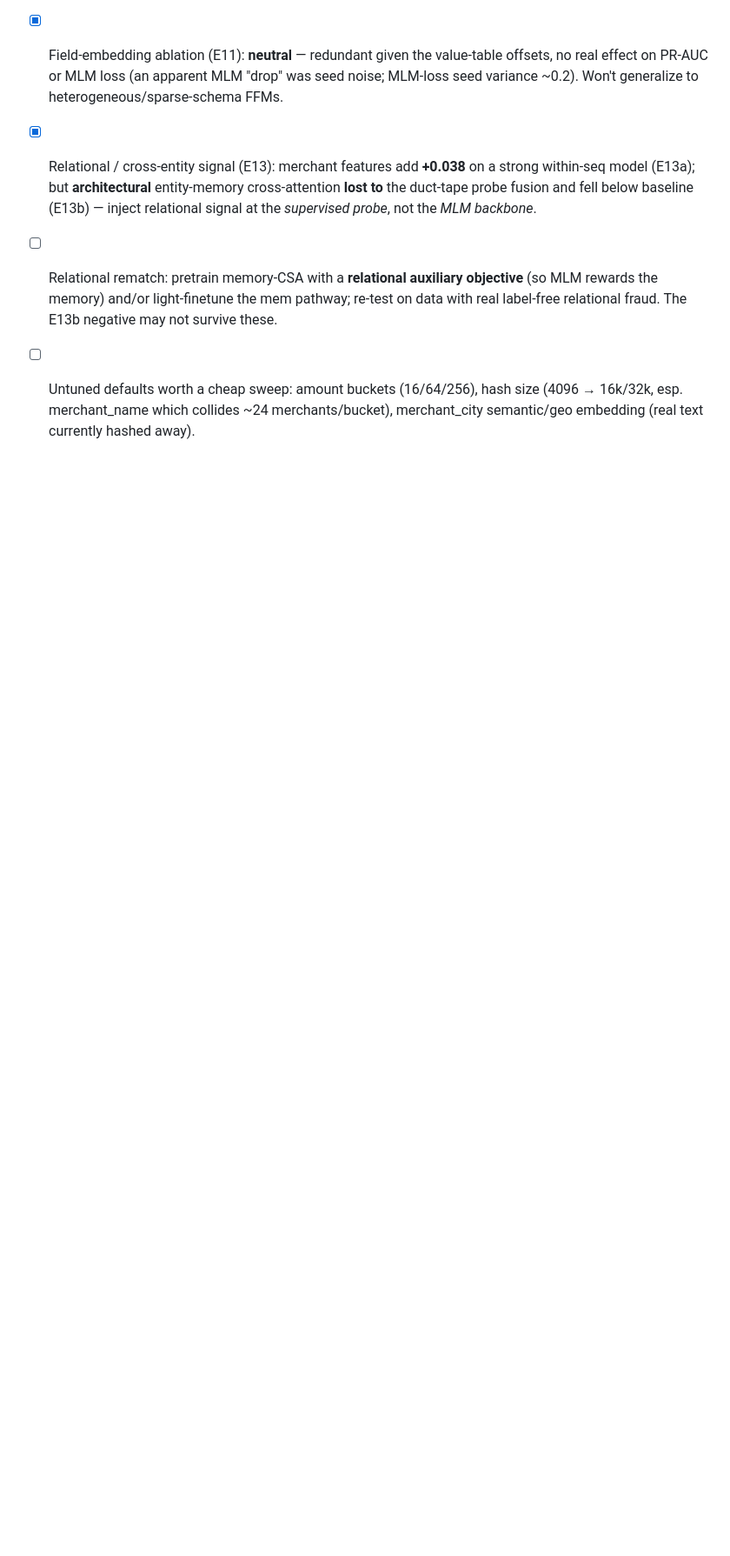
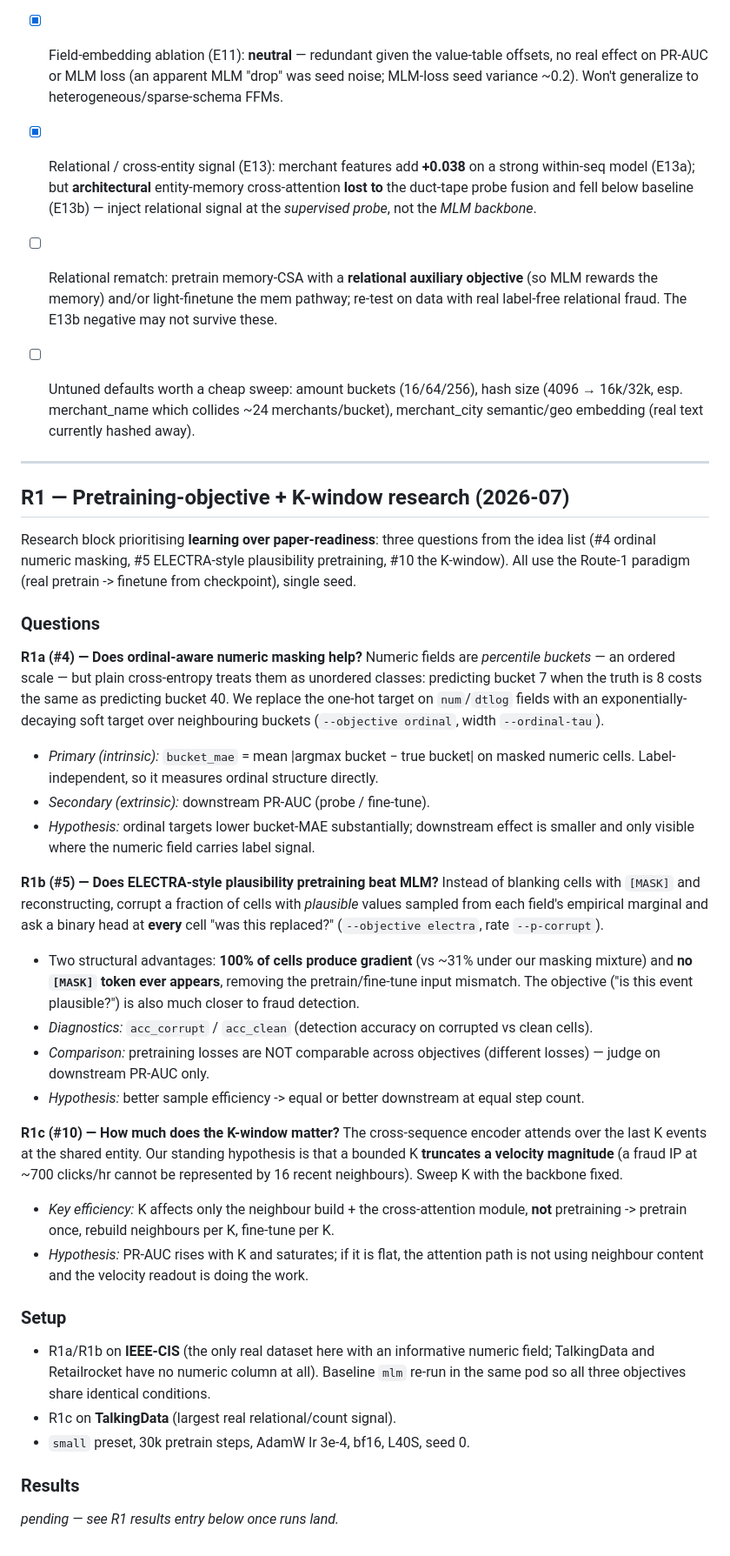
Before and after one commit to sflender/pragma-ffm, a Markdown page: EXPERIMENTS.md, the part around the change. Shown at 87% size. Rendered like a GitHub page; blank space fills up the shorter version.

Commit message:
log: R1 research block plan (ordinal masking, ELECTRA, K-sweep)

```diff
--- a/EXPERIMENTS.md
+++ b/EXPERIMENTS.md
@@ -683,3 +683,58 @@ prevent for future runs.
 - [ ] Untuned defaults worth a cheap sweep: amount buckets (16/64/256), hash size (4096 →
   16k/32k, esp. merchant_name which collides ~24 merchants/bucket), merchant_city semantic/geo
   embedding (real text currently hashed away).
+
+
+---
+
+## R1 — Pretraining-objective + K-window research (2026-07)
+
+Research block prioritising **learning over paper-readiness**: three questions from the
+idea list (#4 ordinal numeric masking, #5 ELECTRA-style plausibility pretraining,
+#10 the K-window). All use the Route-1 paradigm (real pretrain -> finetune from checkpoint),
+single seed.
+
+### Questions
+
+**R1a (#4) — Does ordinal-aware numeric masking help?**
+Numeric fields are *percentile buckets* — an ordered scale — but plain cross-entropy treats
+them as unordered classes: predicting bucket 7 when the truth is 8 costs the same as
+predicting bucket 40. We replace the one-hot target on `num`/`dtlog` fields with an
+exponentially-decaying soft target over neighbouring buckets (`--objective ordinal`,
+width `--ordinal-tau`).
+- *Primary (intrinsic):* `bucket_mae` = mean |argmax bucket − true bucket| on masked numeric
+  cells. Label-independent, so it measures ordinal structure directly.
+- *Secondary (extrinsic):* downstream PR-AUC (probe / fine-tune).
+- *Hypothesis:* ordinal targets lower bucket-MAE substantially; downstream effect is smaller
+  and only visible where the numeric field carries label signal.
+
+**R1b (#5) — Does ELECTRA-style plausibility pretraining beat MLM?**
+Instead of blanking cells with `[MASK]` and reconstructing, corrupt a fraction of cells with
+*plausible* values sampled from each field's empirical marginal and ask a binary head at
+**every** cell "was this replaced?" (`--objective electra`, rate `--p-corrupt`).
+- Two structural advantages: **100% of cells produce gradient** (vs ~31% under our masking
+  mixture) and **no `[MASK]` token ever appears**, removing the pretrain/fine-tune input
+  mismatch. The objective ("is this event plausible?") is also much closer to fraud detection.
+- *Diagnostics:* `acc_corrupt` / `acc_clean` (detection accuracy on corrupted vs clean cells).
+- *Comparison:* pretraining losses are NOT comparable across objectives (different losses) —
+  judge on downstream PR-AUC only.
+- *Hypothesis:* better sample efficiency -> equal or better downstream at equal step count.
+
+**R1c (#10) — How much does the K-window matter?**
+The cross-sequence encoder attends over the last K events at the shared entity. Our standing
+hypothesis is that a bounded K **truncates a velocity magnitude** (a fraud IP at ~700
+clicks/hr cannot be represented by 16 recent neighbours). Sweep K with the backbone fixed.
+- *Key efficiency:* K affects only the neighbour build + the cross-attention module, **not**
+  pretraining -> pretrain once, rebuild neighbours per K, fine-tune per K.
+- *Hypothesis:* PR-AUC rises with K and saturates; if it is flat, the attention path is not
+  using neighbour content and the velocity readout is doing the work.
+
+### Setup
+- R1a/R1b on **IEEE-CIS** (the only real dataset here with an informative numeric field;
+  TalkingData and Retailrocket have no numeric column at all). Baseline `mlm` re-run in the
+  same pod so all three objectives share identical conditions.
+- R1c on **TalkingData** (largest real relational/count signal).
+- `small` preset, 30k pretrain steps, AdamW lr 3e-4, bf16, L40S, seed 0.
+
+### Results
+_pending — see R1 results entry below once runs land._
```
